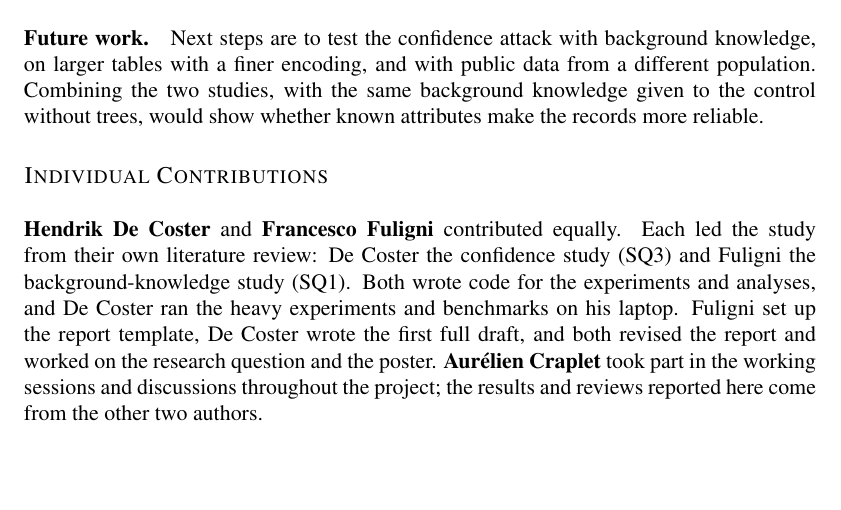
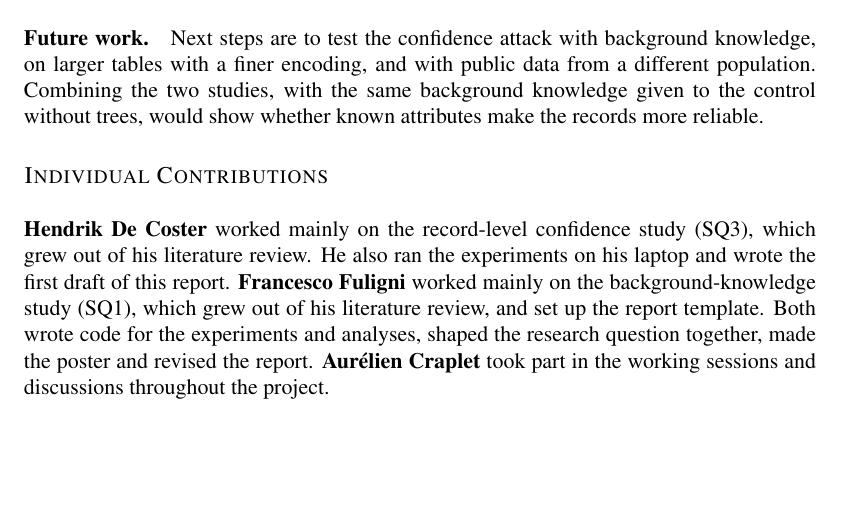
Before and after one commit to francescofuligni/rtds-project, a LaTeX paper (report/report.tex, which reads report/sections/06_contributions.tex): part of page 6 of 8, cut so that both start at the same text. Compiled offline with pdfLaTeX.

Commit message:
Report: simpler contributions statement
Say what each author worked on, without comparing amounts of work.

```diff
--- a/report/sections/06_contributions.tex
+++ b/report/sections/06_contributions.tex
@@ -2,11 +2,10 @@
 % Describe each author's actual contribution; leave this empty until agreed.
 % DRAFT: the team still has to agree on this text.
 
-\textbf{Hendrik De Coster} and \textbf{Francesco Fuligni} contributed equally. Each led the study from
-their own literature review: De Coster the confidence study (SQ3)
-and Fuligni the background-knowledge study (SQ1). Both wrote code for the experiments and analyses, and De Coster ran
-the heavy experiments and benchmarks on his laptop. Fuligni set up the report template, De
-Coster wrote the first full draft, and both revised the report and worked on the research question
-and the poster. \textbf{Aur\'elien
-Craplet} took part in the working sessions and discussions throughout the project; the
-results and reviews reported here come from the other two authors.
+\textbf{Hendrik De Coster} worked mainly on the record-level confidence study (SQ3), which
+grew out of his literature review. He also ran the experiments on his laptop and wrote the
+first draft of this report. \textbf{Francesco Fuligni} worked mainly on the
+background-knowledge study (SQ1), which grew out of his literature review, and set up the
+report template. Both wrote code for the experiments and analyses, shaped the research
+question together, made the poster and revised the report. \textbf{Aur\'elien Craplet}
+took part in the working sessions and discussions throughout the project.
```
